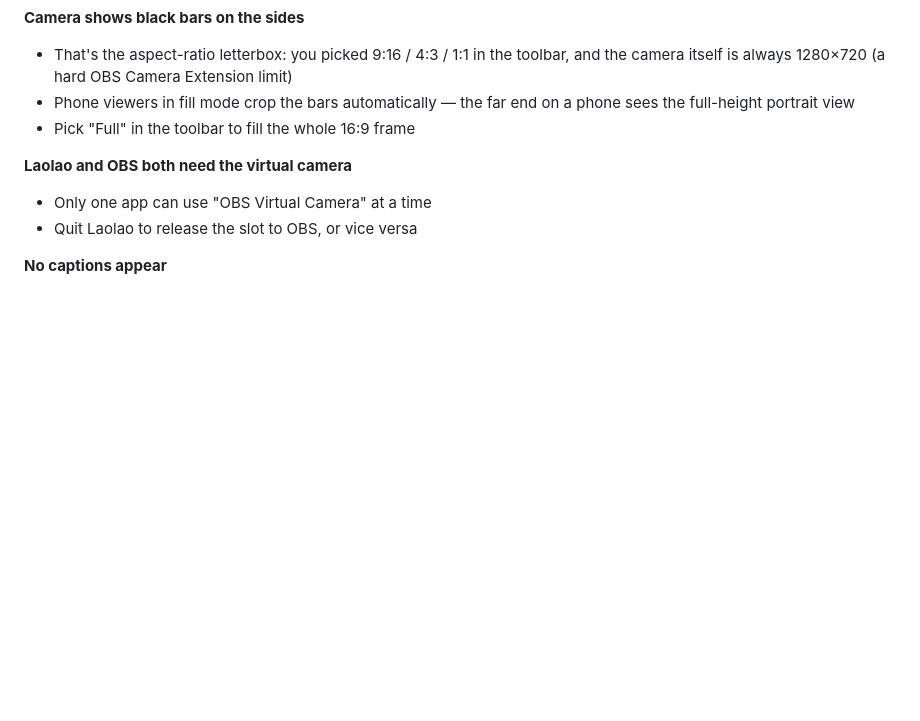
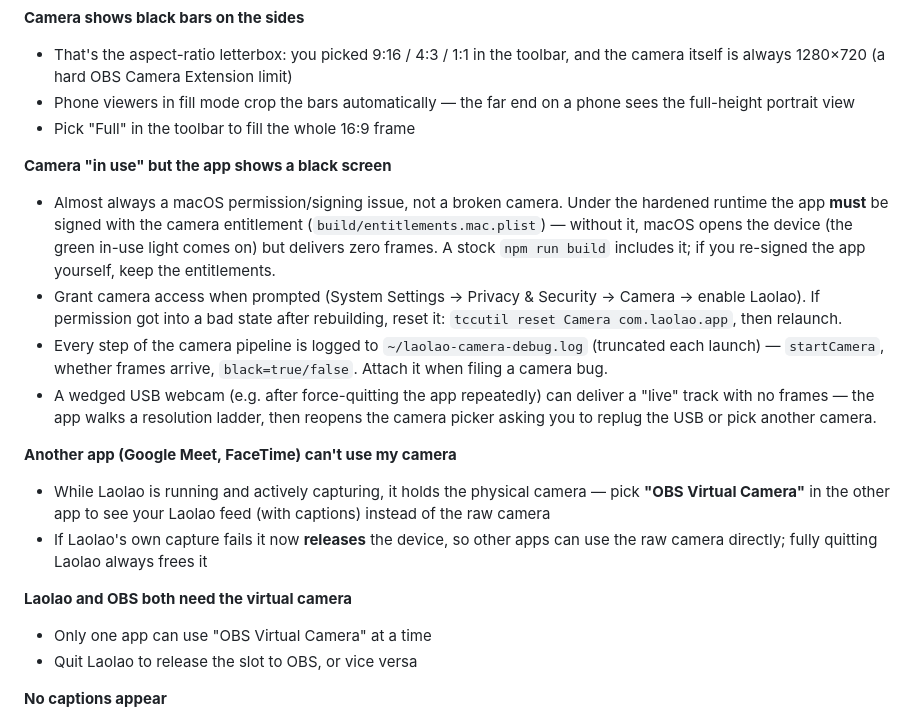
Before and after one commit to BensonRen/Laolao, a Markdown page: README.md, the part around one of its changes. GitHub-like rendering; blank space fills up the shorter version.

```diff
--- a/README.md
+++ b/README.md
@@ -356,6 +382,16 @@ portrait view.
 - That's the aspect-ratio letterbox: you picked 9:16 / 4:3 / 1:1 in the toolbar, and the camera itself is always 1280×720 (a hard OBS Camera Extension limit)
 - Phone viewers in fill mode crop the bars automatically — the far end on a phone sees the full-height portrait view
 - Pick "Full" in the toolbar to fill the whole 16:9 frame
+
+**Camera "in use" but the app shows a black screen**
+- Almost always a macOS permission/signing issue, not a broken camera. Under the hardened runtime the app **must** be signed with the camera entitlement (`build/entitlements.mac.plist`) — without it, macOS opens the device (the green in-use light comes on) but delivers zero frames. A stock `npm run build` includes it; if you re-signed the app yourself, keep the entitlements.
+- Grant camera access when prompted (System Settings → Privacy & Security → Camera → enable Laolao). If permission got into a bad state after rebuilding, reset it: `tccutil reset Camera com.laolao.app`, then relaunch.
+- Every step of the camera pipeline is logged to `~/laolao-camera-debug.log` (truncated each launch) — `startCamera`, whether frames arrive, `black=true/false`. Attach it when filing a camera bug.
+- A wedged USB webcam (e.g. after force-quitting the app repeatedly) can deliver a "live" track with no frames — the app walks a resolution ladder, then reopens the camera picker asking you to replug the USB or pick another camera.
+
+**Another app (Google Meet, FaceTime) can't use my camera**
+- While Laolao is running and actively capturing, it holds the physical camera — pick **"OBS Virtual Camera"** in the other app to see your Laolao feed (with captions) instead of the raw camera
+- If Laolao's own capture fails it now **releases** the device, so other apps can use the raw camera directly; fully quitting Laolao always frees it
 
 **Laolao and OBS both need the virtual camera**
 - Only one app can use "OBS Virtual Camera" at a time
```
Also changed, not shown: other parts of README.md (+33 -7 lines).
